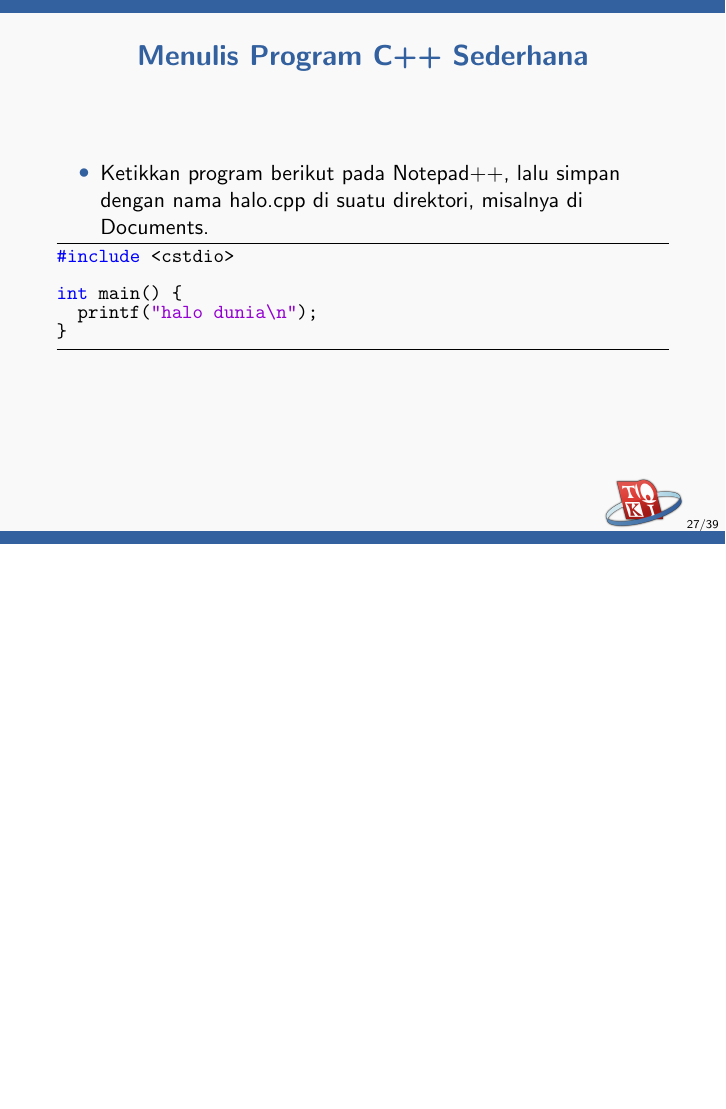
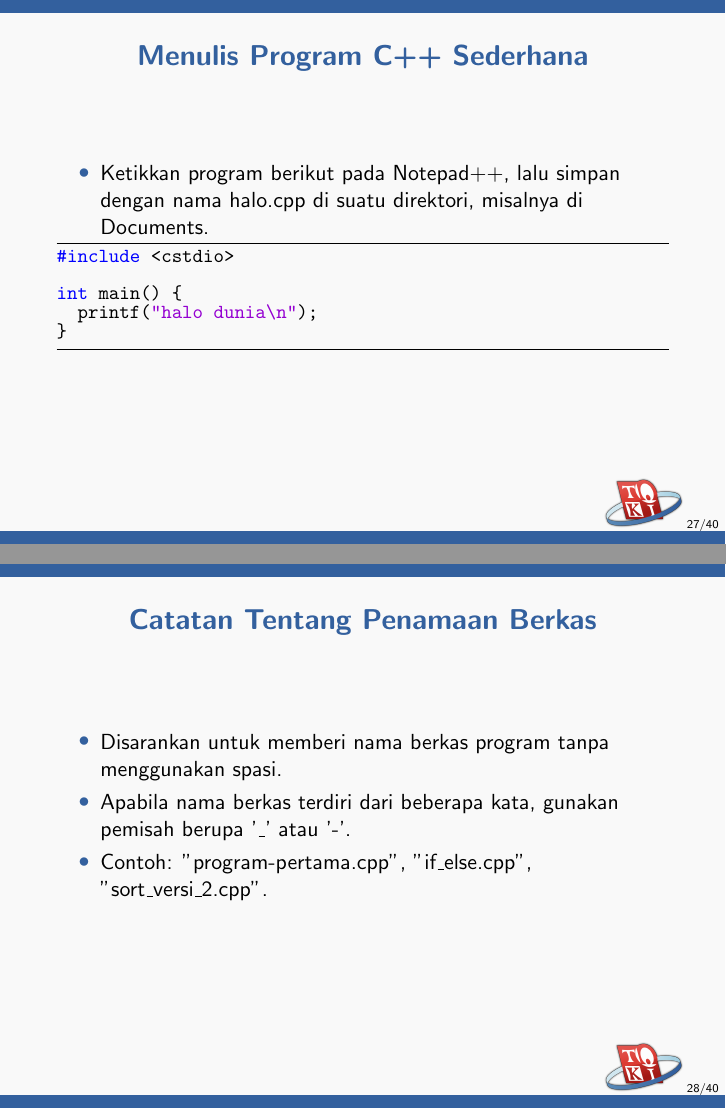
Before and after one commit to ia-toki/training-gate-id, LaTeX slides (topik/pemrograman-dasar-cpp/01-perkenalan/pemrograman-dasar-cpp_01-perkenalan.tex): page 27 of 39 before the commit and pages 27 and 28 of 40 after it, the two joined at a grey line, the shorter picture padded with empty space. Compiled offline with pdfLaTeX.

Commit message:
Add file name hint
Resolve #158

```diff
--- a/topik/pemrograman-dasar-cpp/01-perkenalan/pemrograman-dasar-cpp_01-perkenalan.tex
+++ b/topik/pemrograman-dasar-cpp/01-perkenalan/pemrograman-dasar-cpp_01-perkenalan.tex
@@ -270,6 +270,15 @@ int main() {
 \end{lstlisting}
 \end{frame}
 
+\begin{frame}[fragile]
+\frametitle{Catatan Tentang Penamaan Berkas}
+\begin{itemize}
+  \item Disarankan untuk memberi nama berkas program tanpa menggunakan spasi.
+  \item Apabila nama berkas terdiri dari beberapa kata, gunakan pemisah berupa '\_' atau '-'.
+  \item Contoh: "program-pertama.cpp", "if\_else.cpp", "sort\_versi\_2.cpp".
+\end{itemize}
+\end{frame}
+
 \begin{frame}
 \frametitle{Kompilasi Program C++}
 \begin{itemize}
```
